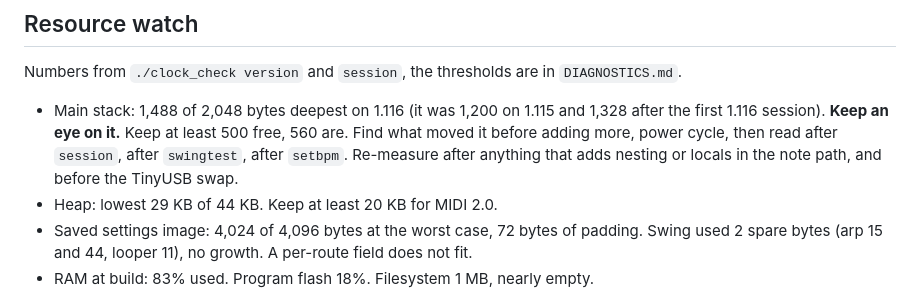
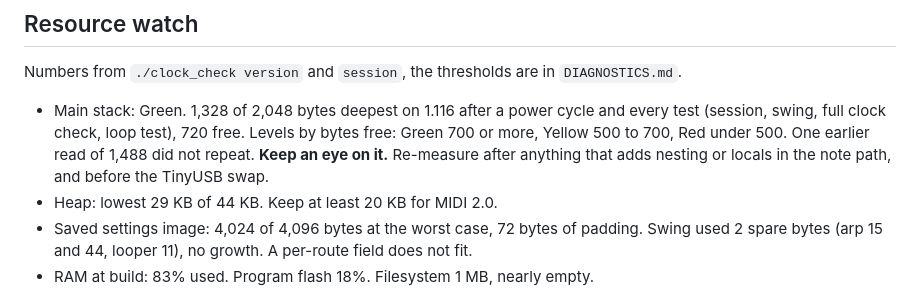
Before and after one commit to wozlol/Foxwizard, a Markdown page: TASKLIST.md, the part around the change. Drawn GitHub-style.

Commit message:
TASKLIST: stack levels, 1,328 after a power cycle and every test
Co-Authored-By: Claude Sonnet 5.5 <noreply@anthropic.com>

```diff
--- a/TASKLIST.md
+++ b/TASKLIST.md
@@ -23,7 +23,7 @@ Order matters. Finish the item you are on before starting the next. Anything new
 
 Numbers from `./clock_check version` and `session`, the thresholds are in `DIAGNOSTICS.md`.
 
-- Main stack: 1,488 of 2,048 bytes deepest on 1.116 (it was 1,200 on 1.115 and 1,328 after the first 1.116 session). **Keep an eye on it.** Keep at least 500 free, 560 are. Find what moved it before adding more, power cycle, then read after `session`, after `swingtest`, after `setbpm`. Re-measure after anything that adds nesting or locals in the note path, and before the TinyUSB swap.
+- Main stack: Green. 1,328 of 2,048 bytes deepest on 1.116 after a power cycle and every test (session, swing, full clock check, loop test), 720 free. Levels by bytes free: Green 700 or more, Yellow 500 to 700, Red under 500. One earlier read of 1,488 did not repeat. **Keep an eye on it.** Re-measure after anything that adds nesting or locals in the note path, and before the TinyUSB swap.
 - Heap: lowest 29 KB of 44 KB. Keep at least 20 KB for MIDI 2.0.
 - Saved settings image: 4,024 of 4,096 bytes at the worst case, 72 bytes of padding. Swing used 2 spare bytes (arp 15 and 44, looper 11), no growth. A per-route field does not fit.
 - RAM at build: 83% used. Program flash 18%. Filesystem 1 MB, nearly empty.
```
